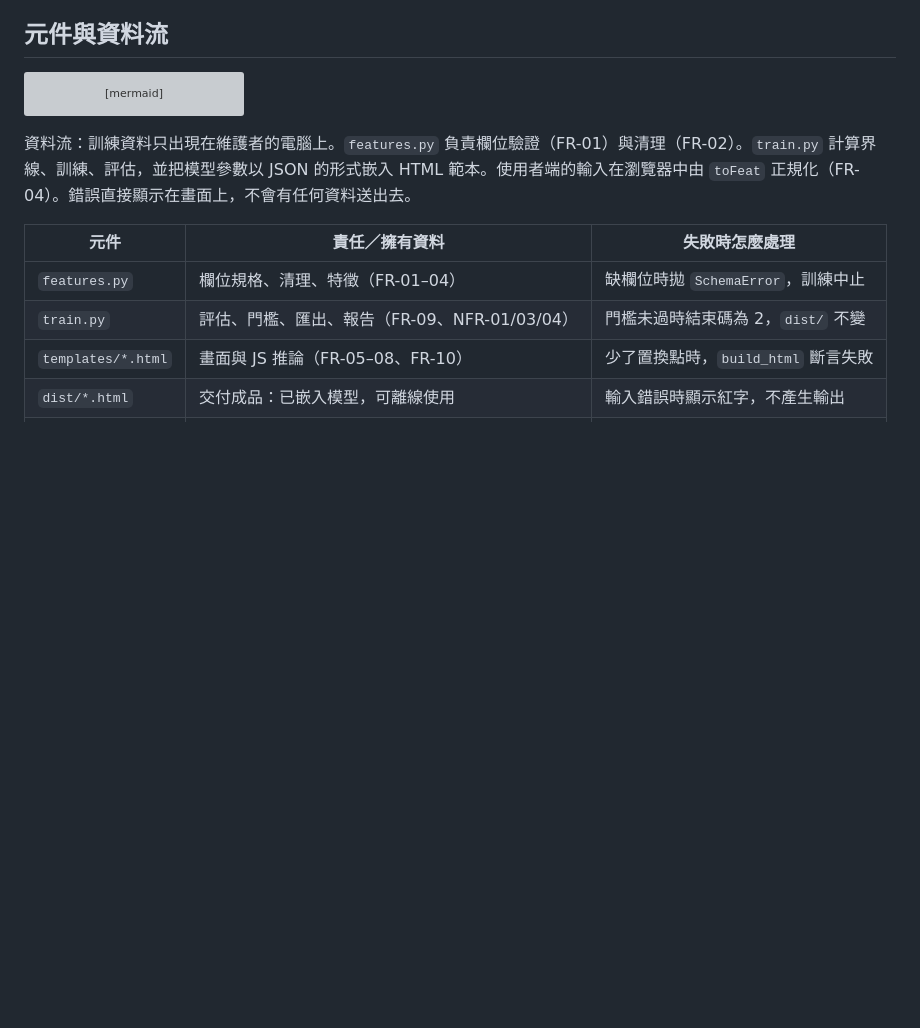
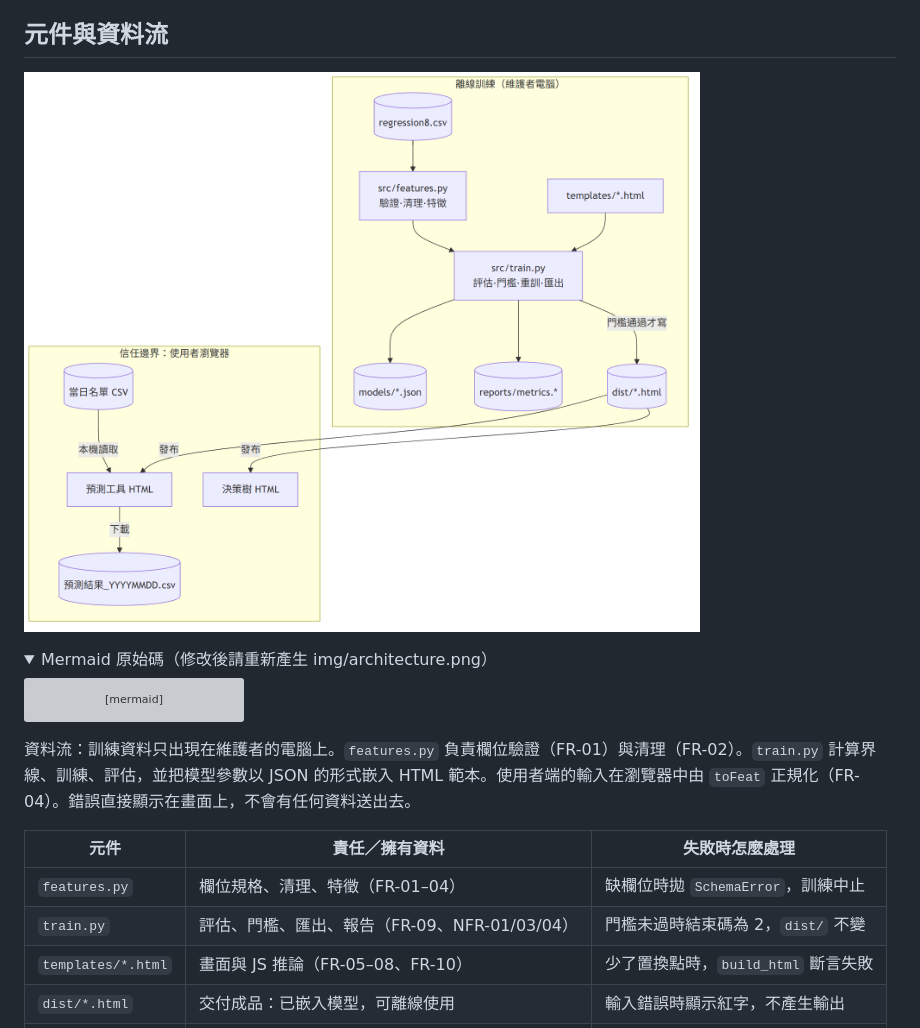
Before and after one commit to YuMing1268/-loan-amount-predictor, a Markdown page: docs/04-sad.md, the part around one of its changes. GitHub-like rendering; pictures changed too: docs/img/architecture.png (added); folded sections open; blank space fills up the shorter version; grey boxes are pictures that could not be loaded.

Commit message:
SAD 架構圖改用 PNG 顯示，避免部分檢視器漏畫瀏覽器區塊
Mermaid 原始碼保留在 <details> 內，圖檔以 mermaid-cli 11.4.2 產生。

Co-Authored-By: Claude Opus 5.5 <noreply@anthropic.com>

````diff
--- a/docs/04-sad.md
+++ b/docs/04-sad.md
@@ -8,6 +8,10 @@
 最重要的路徑是：電銷人員在 KYC 後打開 HTML 拿到金額，以及每天上傳名單、下載結果交給主管。客戶資料屬於個資與信用資料，所以最高的品質驅動是 **NFR-05 資料不離開瀏覽器**。其次是 **NFR-02 瀏覽器推論與訓練模型一致**，以及 **NFR-03 不讓外洩欄位造成假象**。如果工具故障，電銷人員只是少了一個參考數字，不會影響核貸，所以可用性要求低。部署方式是把兩個 HTML 檔放在共用資料夾或內網，用雙擊開啟。
 
 ## 元件與資料流
+
+![元件與資料流：離線訓練產生 dist/*.html，發布到使用者瀏覽器](img/architecture.png)
+
+<details><summary>Mermaid 原始碼（修改後請重新產生 img/architecture.png）</summary>
 
 ```mermaid
 flowchart TB
````
Also changed, not shown: other parts of docs/04-sad.md (+2 -0 lines).
